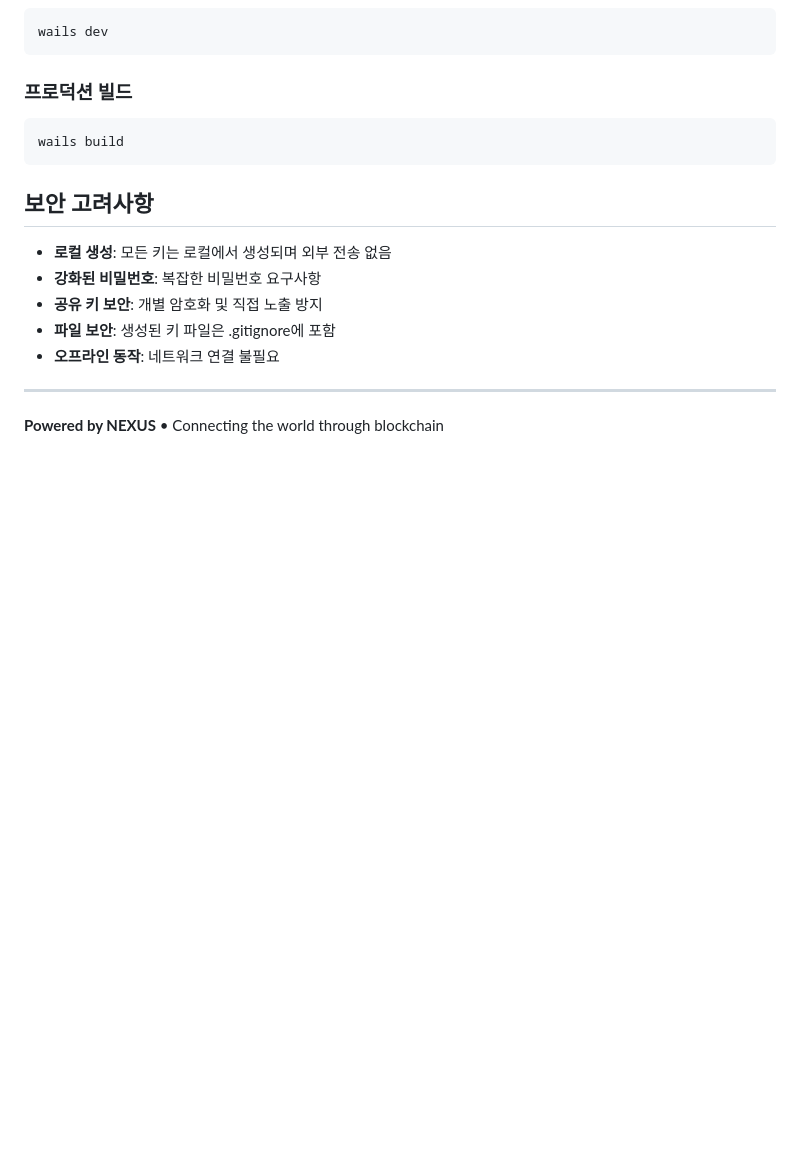
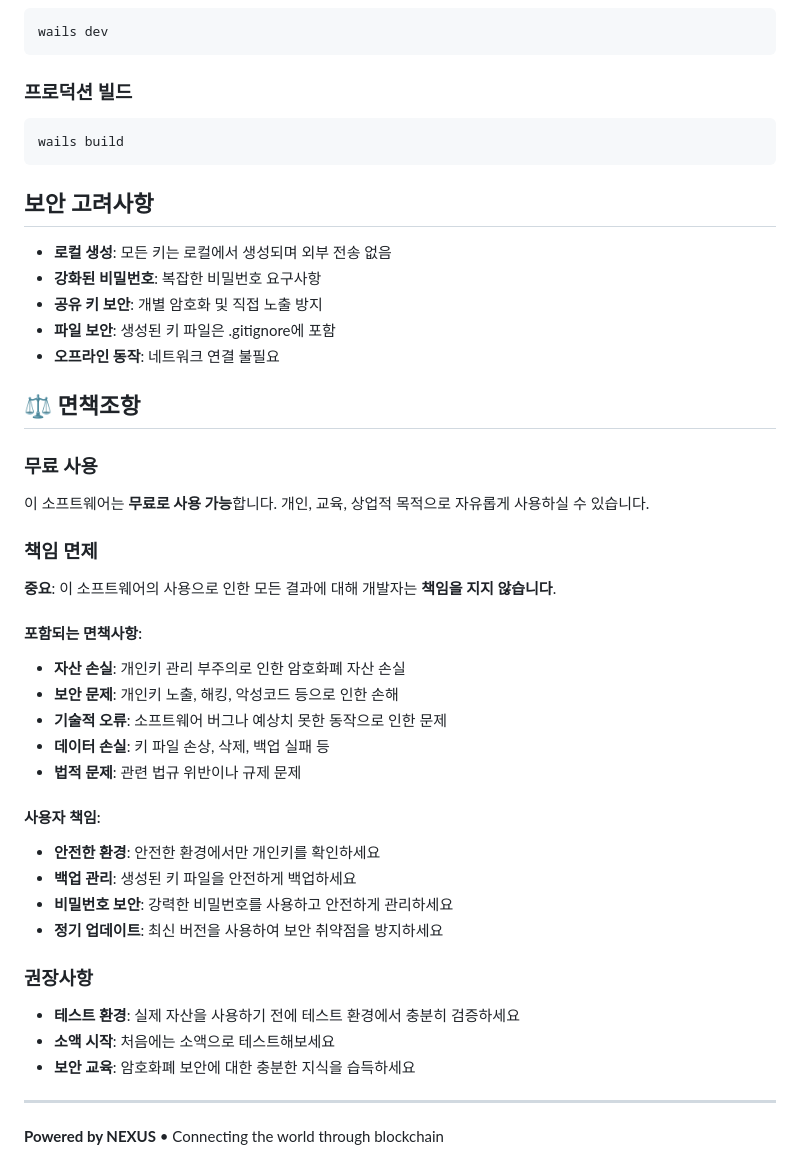
Before and after one commit to to-nexus/key-generator, a Markdown page: README.md, the part around the change. Drawn GitHub-style; blank space fills up the shorter version.

```diff
--- a/README.md
+++ b/README.md
@@ -109,6 +109,31 @@ wails build
 - **파일 보안**: 생성된 키 파일은 .gitignore에 포함
 - **오프라인 동작**: 네트워크 연결 불필요
 
+## ⚖️ 면책조항
+
+### 무료 사용
+이 소프트웨어는 **무료로 사용 가능**합니다. 개인, 교육, 상업적 목적으로 자유롭게 사용하실 수 있습니다.
+
+### 책임 면제
+**중요**: 이 소프트웨어의 사용으로 인한 모든 결과에 대해 개발자는 **책임을 지지 않습니다**.
+
+#### 포함되는 면책사항:
+- **자산 손실**: 개인키 관리 부주의로 인한 암호화폐 자산 손실
+- **보안 문제**: 개인키 노출, 해킹, 악성코드 등으로 인한 손해
+- **기술적 오류**: 소프트웨어 버그나 예상치 못한 동작으로 인한 문제
+- **데이터 손실**: 키 파일 손상, 삭제, 백업 실패 등
+- **법적 문제**: 관련 법규 위반이나 규제 문제
+
+#### 사용자 책임:
+- **안전한 환경**: 안전한 환경에서만 개인키를 확인하세요
+- **백업 관리**: 생성된 키 파일을 안전하게 백업하세요
+- **비밀번호 보안**: 강력한 비밀번호를 사용하고 안전하게 관리하세요
+- **정기 업데이트**: 최신 버전을 사용하여 보안 취약점을 방지하세요
+
+### 권장사항
+- **테스트 환경**: 실제 자산을 사용하기 전에 테스트 환경에서 충분히 검증하세요
+- **소액 시작**: 처음에는 소액으로 테스트해보세요
+- **보안 교육**: 암호화폐 보안에 대한 충분한 지식을 습득하세요
 
 ---
 
```
